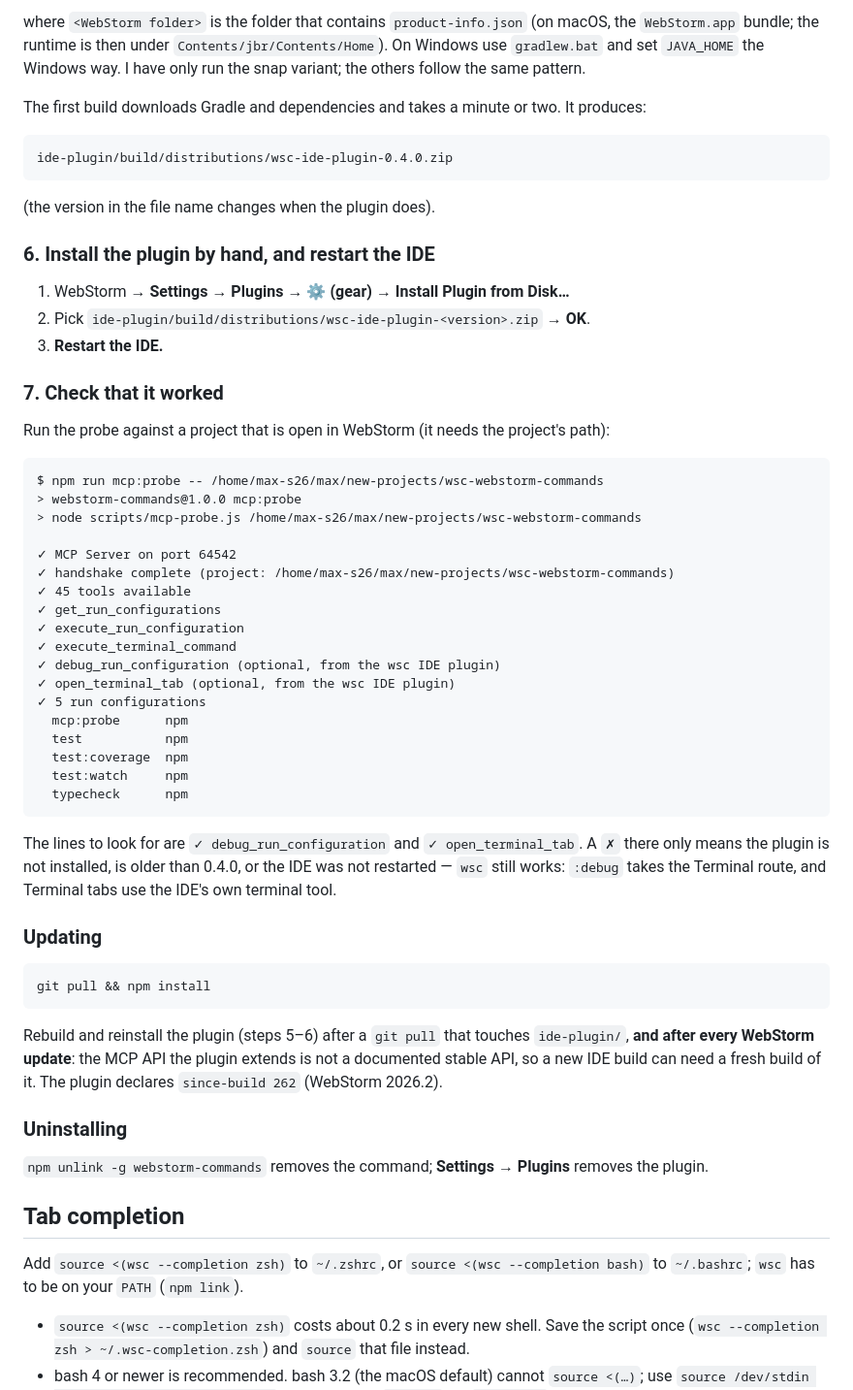
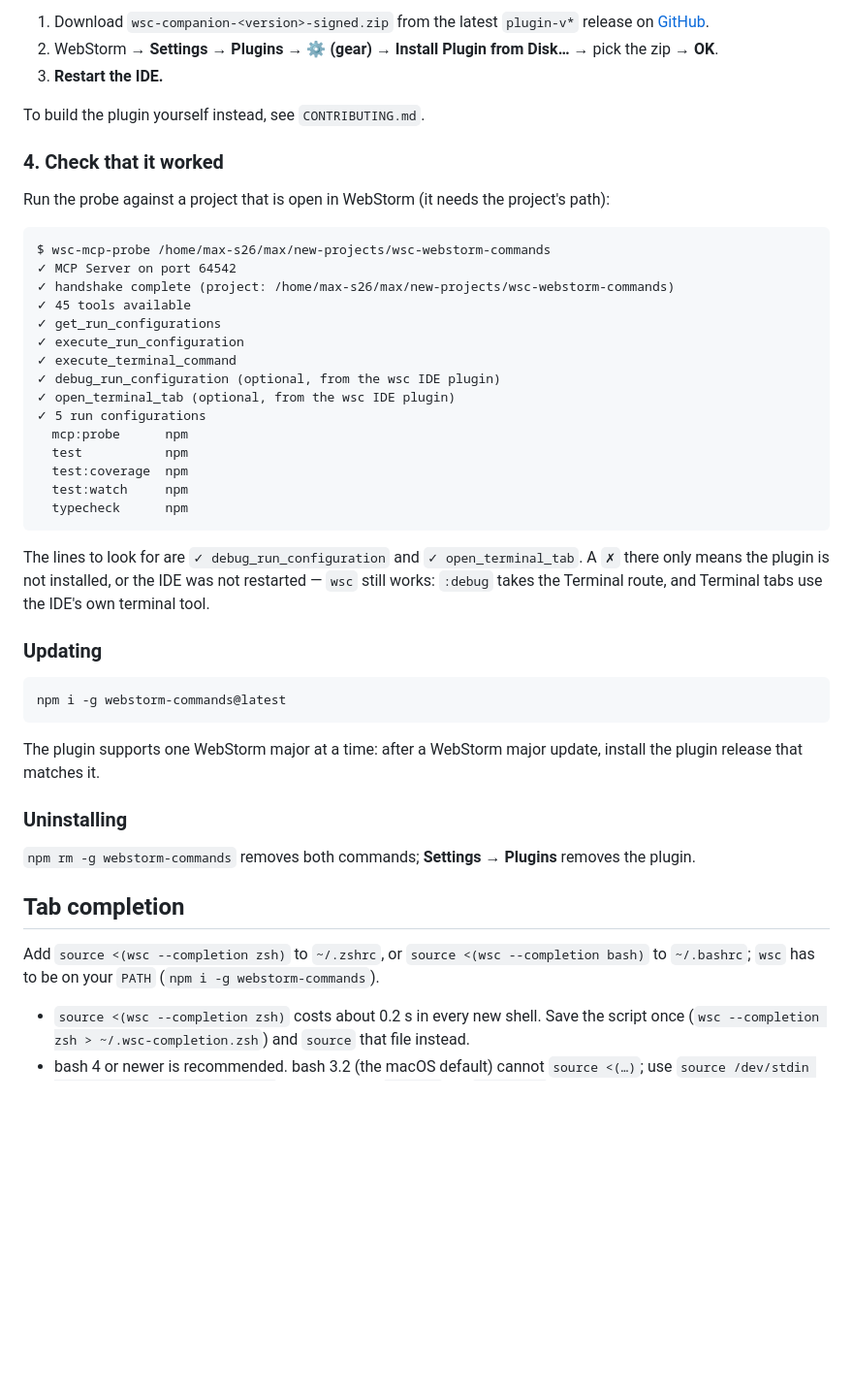
Before and after one commit to max-s26-15/wsc-webstorm-commands, a Markdown page: README.md, the part around one of its changes. Shown at 97% size. GitHub-like rendering; blank space fills up the shorter version.

````diff
--- a/README.md
+++ b/README.md
@@ -106,31 +63,16 @@ JAVA_HOME=<WebStorm folder>/jbr ./gradlew buildPlugin -PwebstormPath=<WebStorm f
-where `<WebStorm folder>` is the folder that contains `product-info.json` (on macOS, the
-`WebStorm.app` bundle; the runtime is then under `Contents/jbr/Contents/Home`). On Windows use
-`gradlew.bat` and set `JAVA_HOME` the Windows way. I have only run the snap variant; the others
-follow the same pattern.
-
-The first build downloads Gradle and dependencies and takes a minute or two. It produces:
-
-```
-ide-plugin/build/distributions/wsc-ide-plugin-0.4.0.zip
-```
-
-(the version in the file name changes when the plugin does).
-
-### 6. Install the plugin by hand, and restart the IDE
-
-1. WebStorm → **Settings → Plugins → ⚙ (gear) → Install Plugin from Disk…**
-2. Pick `ide-plugin/build/distributions/wsc-ide-plugin-<version>.zip` → **OK**.
+1. Download `wsc-companion-<version>-signed.zip` from the latest `plugin-v*` release on
+   [GitHub](https://github.com/max-s26-15/wsc-webstorm-commands/releases).
+2. WebStorm → **Settings → Plugins → ⚙ (gear) → Install Plugin from Disk…** → pick the zip → **OK**.
 3. **Restart the IDE.**
 
-### 7. Check that it worked
+To build the plugin yourself instead, see `CONTRIBUTING.md`.
+
+### 4. Check that it worked
 
 Run the probe against a project that is open in WebStorm (it needs the project's path):
 
 ```
-$ npm run mcp:probe -- /home/max-s26/max/new-projects/wsc-webstorm-commands
-> webstorm-commands@1.0.0 mcp:probe
-> node scripts/mcp-probe.js /home/max-s26/max/new-projects/wsc-webstorm-commands
-
+$ wsc-mcp-probe /home/max-s26/max/new-projects/wsc-webstorm-commands
 ✓ MCP Server on port 64542
 ✓ handshake complete (project: /home/max-s26/max/new-projects/wsc-webstorm-commands)
 ✓ 45 tools available
@@ -148,27 +90,26 @@ $ npm run mcp:probe -- /home/max-s26/max/new-projects/wsc-webstorm-commands
 ```
 
 The lines to look for are `✓ debug_run_configuration` and `✓ open_terminal_tab`. A `✗` there only
-means the plugin is not installed, is older than 0.4.0, or the IDE was not restarted — `wsc` still
-works: `:debug` takes the Terminal route, and Terminal tabs use the IDE's own terminal tool.
+means the plugin is not installed, or the IDE was not restarted — `wsc` still works: `:debug` takes
+the Terminal route, and Terminal tabs use the IDE's own terminal tool.
 
 ### Updating
 
 ```bash
-git pull && npm install
+npm i -g webstorm-commands@latest
 ```
 
-Rebuild and reinstall the plugin (steps 5–6) after a `git pull` that touches `ide-plugin/`, **and
-after every WebStorm update**: the MCP API the plugin extends is not a documented stable API, so
-a new IDE build can need a fresh build of it. The plugin declares `since-build 262` (WebStorm 2026.2).
+The plugin supports one WebStorm major at a time: after a WebStorm major update, install the
+plugin release that matches it.
 
 ### Uninstalling
 
-`npm unlink -g webstorm-commands` removes the command; **Settings → Plugins** removes the plugin.
+`npm rm -g webstorm-commands` removes both commands; **Settings → Plugins** removes the plugin.
 
 ## Tab completion
 
 Add `source <(wsc --completion zsh)` to `~/.zshrc`, or `source <(wsc --completion bash)` to `~/.bashrc`;
-`wsc` has to be on your `PATH` (`npm link`).
+`wsc` has to be on your `PATH` (`npm i -g webstorm-commands`).
 
 - `source <(wsc --completion zsh)` costs about 0.2 s in every new shell. Save the script once
   (`wsc --completion zsh > ~/.wsc-completion.zsh`) and `source` that file instead.
````
Also changed, not shown: other parts of README.md (+19 -62 lines).
